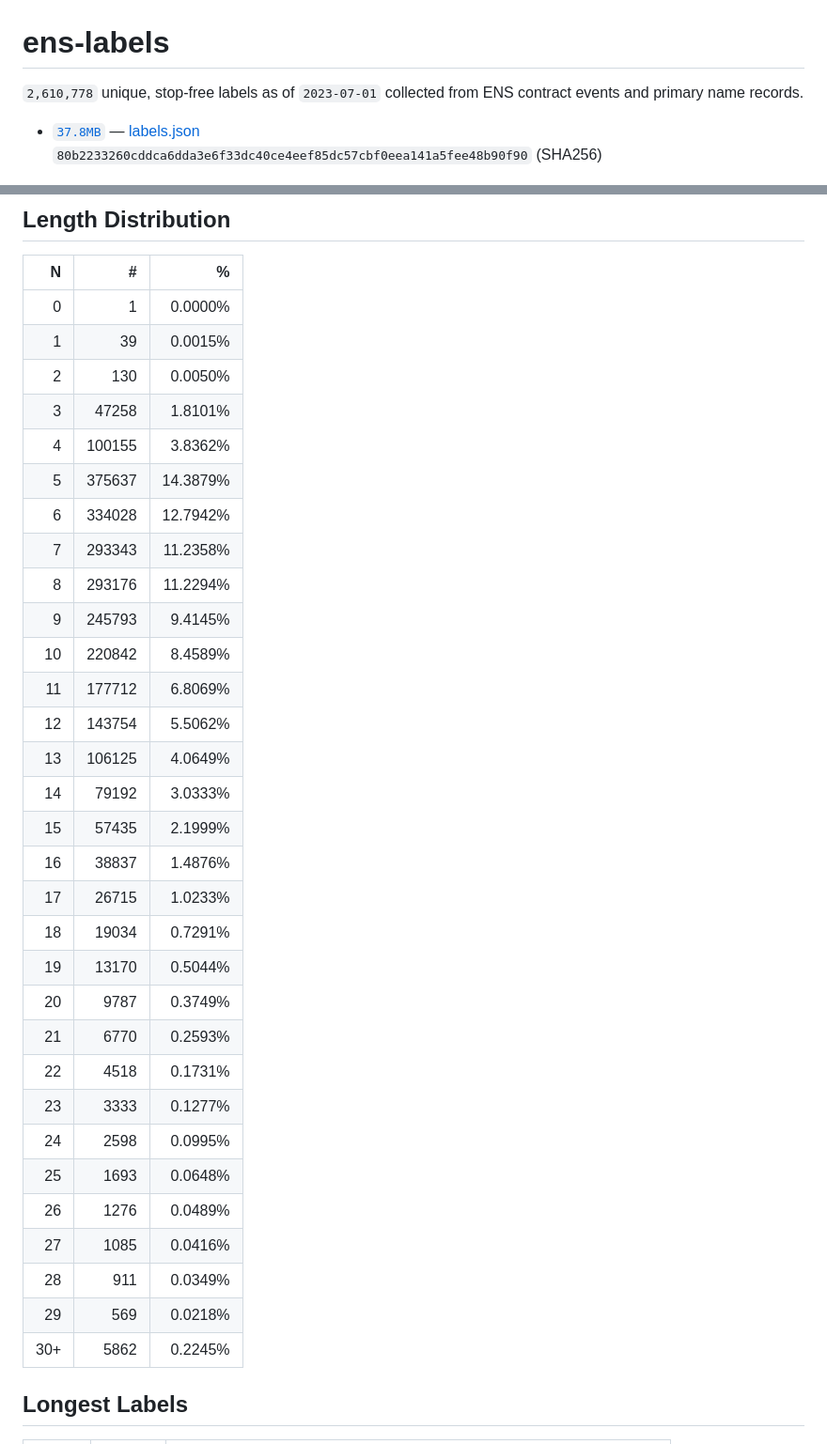
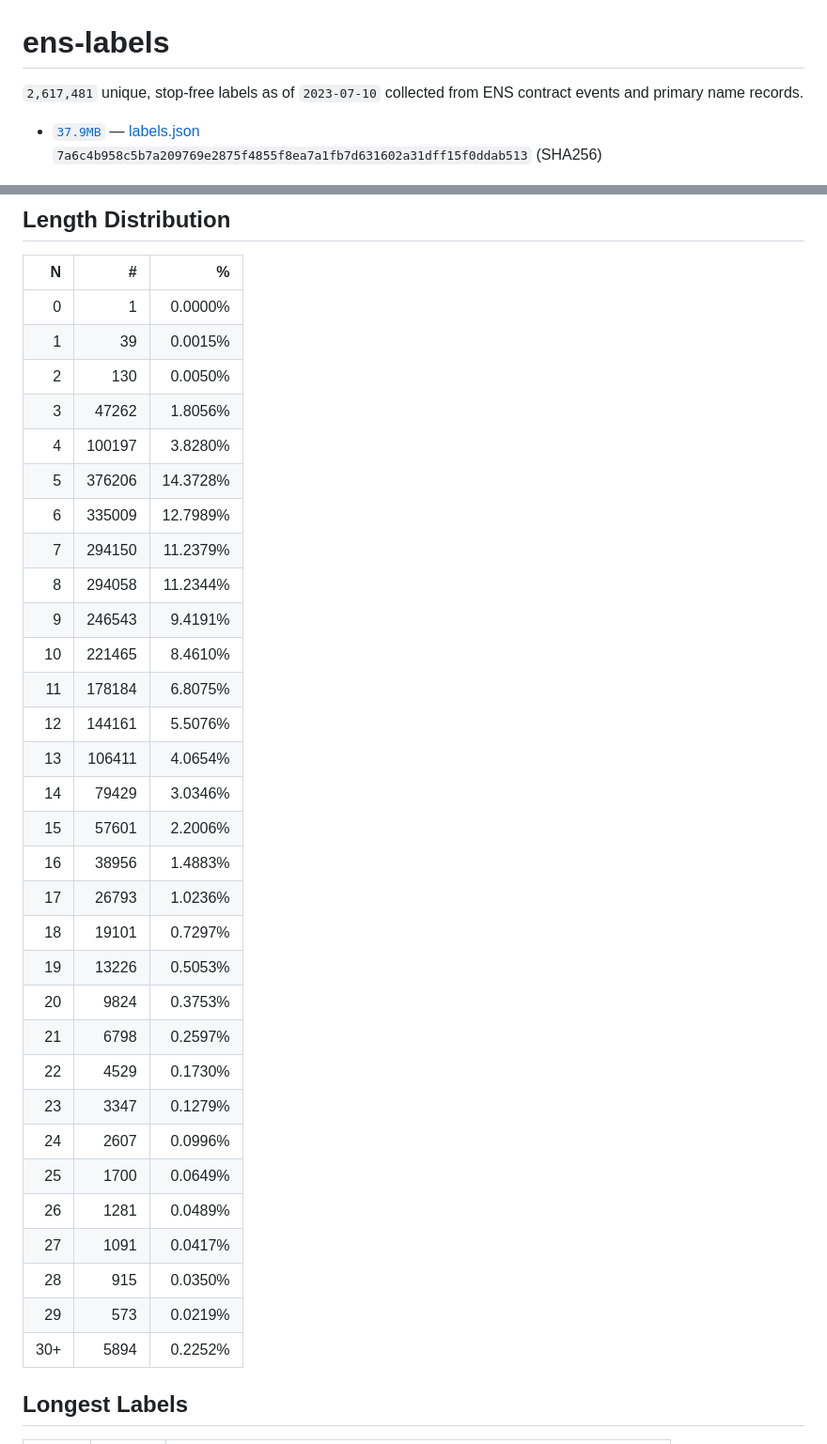
Before and after one commit to adraffy/ens-labels, a Markdown page: README.md, 2 parts joined by grey strips. Shown at 94% size. Drawn GitHub-style.

Commit message:
update labels

```diff
--- a/README.md
+++ b/README.md
@@ -1,8 +1,8 @@
 # ens-labels
 
 <!-- summary -->
-`2,610,778` unique, stop-free labels as of `2023-07-01` collected from ENS contract events and primary name records.
- * [`37.8MB`](https://github.com/adraffy/ens-labels/raw/master/labels.json) — [labels.json](./labels.json)<br>`80b2233260cddca6dda3e6f33dc40ce4eef85dc57cbf0eea141a5fee48b90f90` (SHA256)
+`2,617,481` unique, stop-free labels as of `2023-07-10` collected from ENS contract events and primary name records.
+ * [`37.9MB`](https://github.com/adraffy/ens-labels/raw/master/labels.json) — [labels.json](./labels.json)<br>`7a6c4b958c5b7a209769e2875f4855f8ea7a1fb7d631602a31dff15f0ddab513` (SHA256)
 <!-- /summary -->
 
 ![Plot](plot.png)
@@ -21,34 +21,34 @@ let labels = read_labels(); // string[]
 | 0 | 1 | 0.0000% |
 | 1 | 39 | 0.0015% |
 | 2 | 130 | 0.0050% |
-| 3 | 47258 | 1.8101% |
-| 4 | 100155 | 3.8362% |
-| 5 | 375637 | 14.3879% |
-| 6 | 334028 | 12.7942% |
-| 7 | 293343 | 11.2358% |
-| 8 | 293176 | 11.2294% |
-| 9 | 245793 | 9.4145% |
-| 10 | 220842 | 8.4589% |
-| 11 | 177712 | 6.8069% |
-| 12 | 143754 | 5.5062% |
-| 13 | 106125 | 4.0649% |
-| 14 | 79192 | 3.0333% |
-| 15 | 57435 | 2.1999% |
-| 16 | 38837 | 1.4876% |
-| 17 | 26715 | 1.0233% |
-| 18 | 19034 | 0.7291% |
-| 19 | 13170 | 0.5044% |
-| 20 | 9787 | 0.3749% |
-| 21 | 6770 | 0.2593% |
-| 22 | 4518 | 0.1731% |
-| 23 | 3333 | 0.1277% |
-| 24 | 2598 | 0.0995% |
-| 25 | 1693 | 0.0648% |
-| 26 | 1276 | 0.0489% |
-| 27 | 1085 | 0.0416% |
-| 28 | 911 | 0.0349% |
-| 29 | 569 | 0.0218% |
-| 30+ | 5862 | 0.2245% |
+| 3 | 47262 | 1.8056% |
+| 4 | 100197 | 3.8280% |
+| 5 | 376206 | 14.3728% |
+| 6 | 335009 | 12.7989% |
+| 7 | 294150 | 11.2379% |
+| 8 | 294058 | 11.2344% |
+| 9 | 246543 | 9.4191% |
+| 10 | 221465 | 8.4610% |
+| 11 | 178184 | 6.8075% |
+| 12 | 144161 | 5.5076% |
+| 13 | 106411 | 4.0654% |
+| 14 | 79429 | 3.0346% |
+| 15 | 57601 | 2.2006% |
+| 16 | 38956 | 1.4883% |
+| 17 | 26793 | 1.0236% |
+| 18 | 19101 | 0.7297% |
+| 19 | 13226 | 0.5053% |
+| 20 | 9824 | 0.3753% |
+| 21 | 6798 | 0.2597% |
+| 22 | 4529 | 0.1730% |
+| 23 | 3347 | 0.1279% |
+| 24 | 2607 | 0.0996% |
+| 25 | 1700 | 0.0649% |
+| 26 | 1281 | 0.0489% |
+| 27 | 1091 | 0.0417% |
+| 28 | 915 | 0.0350% |
+| 29 | 573 | 0.0219% |
+| 30+ | 5894 | 0.2252% |
 <!-- /table -->
 
 ## Longest Labels
```
Also changed, not shown: plot.png.
